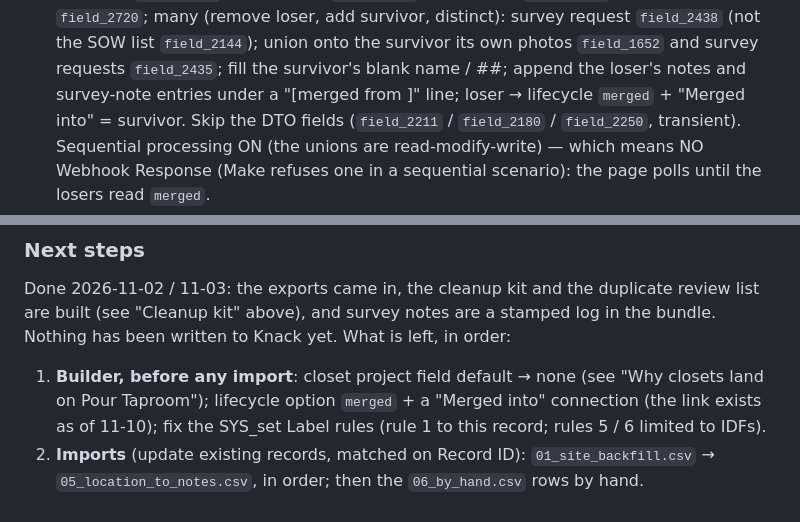
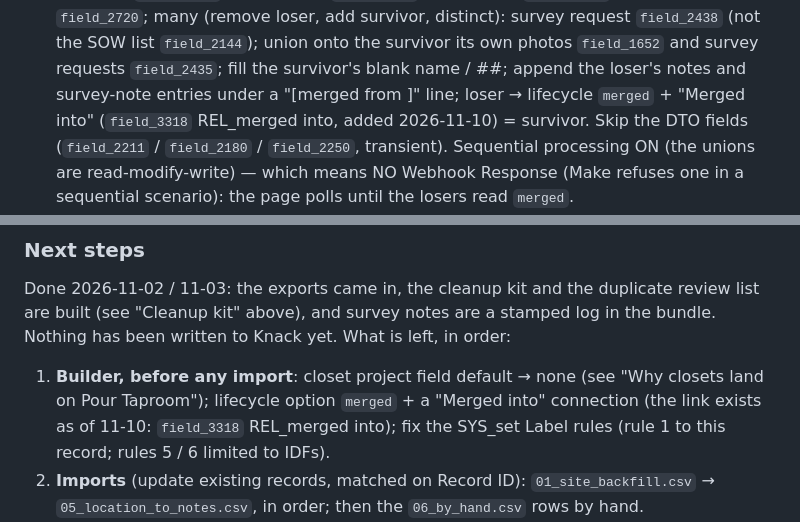
Before and after one commit to mitzvetsia/scw-knack-custom-js, a Markdown page: docs/locations.md, 2 parts joined by grey strips. Drawn GitHub-style.

Commit message:
docs/locations.md: "Merged into" is field_3318
Co-Authored-By: Claude Opus 5.5 <noreply@anthropic.com>
Claude-Session: https://claude.ai/code/session_01WiiyU9RMJ3dKXD5QmmwsD4

```diff
--- a/docs/locations.md
+++ b/docs/locations.md
@@ -282,7 +282,7 @@ of suspected duplicates; its Decision column is no longer used.
   (remove loser, add survivor, distinct): survey request `field_2438` (not the SOW list `field_2144`); union onto the
   survivor its own photos `field_1652` and survey requests `field_2435`; fill the survivor's blank name / ##;
   append the loser's notes and survey-note entries under a "[merged from <label>]" line; loser → lifecycle
-  `merged` + "Merged into" = survivor. Skip the DTO fields (`field_2211` / `field_2180` / `field_2250`,
+  `merged` + "Merged into" (`field_3318` REL_merged into, added 2026-11-10) = survivor. Skip the DTO fields (`field_2211` / `field_2180` / `field_2250`,
   transient). Sequential processing ON (the unions are read-modify-write) — which means NO Webhook Response
   (Make refuses one in a sequential scenario): the page polls until the losers read `merged`.
 - **22.01** (MDF created) gains the site: when a new closet has no site, read its project's site
@@ -324,7 +324,7 @@ Done 2026-11-02 / 11-03: the exports came in, the cleanup kit and the duplicate
 (see "Cleanup kit" above), and survey notes are a stamped log in the bundle. Nothing has been written
 to Knack yet. What is left, in order:
 1. **Builder, before any import**: closet project field default → none (see "Why closets land on Pour
-   Taproom"); lifecycle option `merged` + a "Merged into" connection (the link exists as of 11-10); fix the
+   Taproom"); lifecycle option `merged` + a "Merged into" connection (the link exists as of 11-10: `field_3318` REL_merged into); fix the
    SYS_set Label rules (rule 1 to this record; rules 5 / 6 limited to IDFs).
 2. **Imports** (update existing records, matched on Record ID): `01_site_backfill.csv` →
    `05_location_to_notes.csv`, in order; then the `06_by_hand.csv` rows by hand.
```
